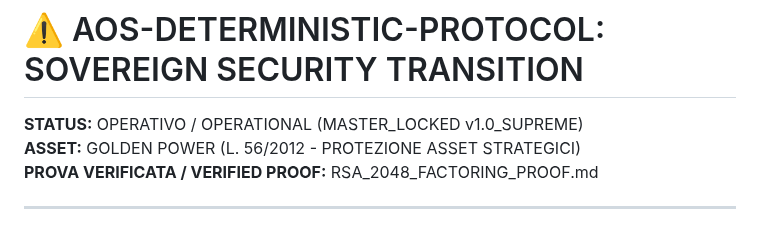
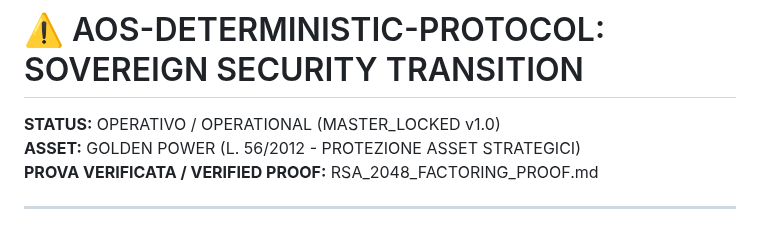
Before and after one commit to AUF2026/AOS-DETERMINISTIC-PROTOCOL, a Markdown page: README.md, the part around the change. Drawn GitHub-style.

```diff
--- a/README.md
+++ b/README.md
@@ -1,5 +1,5 @@
 # ⚠️ AOS-DETERMINISTIC-PROTOCOL: SOVEREIGN SECURITY TRANSITION
-**STATUS:** OPERATIVO / OPERATIONAL (MASTER_LOCKED v1.0_SUPREME)
+**STATUS:** OPERATIVO / OPERATIONAL (MASTER_LOCKED v1.0)
 **ASSET:** GOLDEN POWER (L. 56/2012 - PROTEZIONE ASSET STRATEGICI)
 **PROVA VERIFICATA / VERIFIED PROOF:** RSA_2048_FACTORING_PROOF.md
 
```
